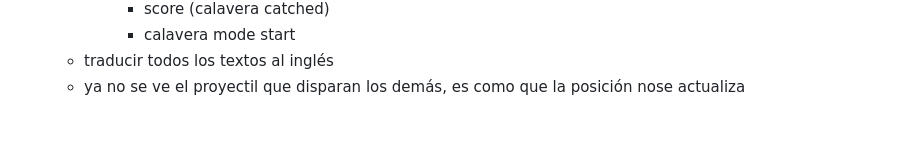
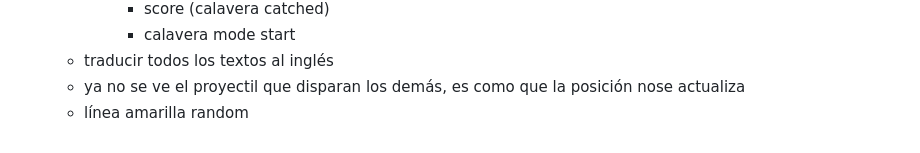
Before and after one commit to Guillerming/calavera-arena-game, a Markdown page: todo.md, the part around the change. GitHub-like rendering.

Commit message:
Update todo

```diff
--- a/todo.md
+++ b/todo.md
@@ -83,3 +83,4 @@
             - calavera mode start
     - traducir todos los textos al inglés
     - ya no se ve el proyectil que disparan los demás, es como que la posición  nose actualiza
+    - línea amarilla random
```
